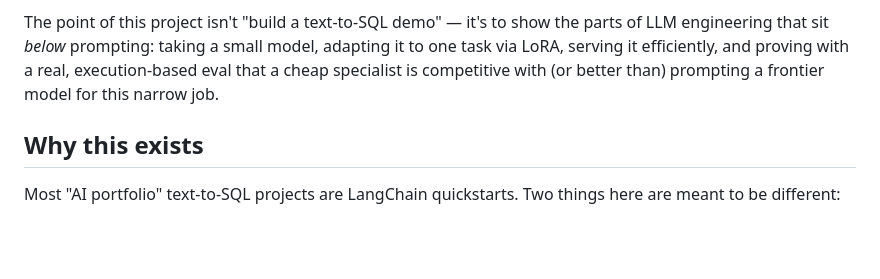
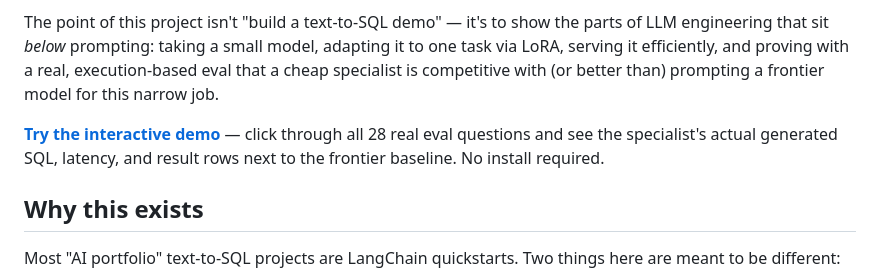
Before and after one commit to Eshanya1/sql-specialist-mcp, a Markdown page: README.md, the part around the change. Drawn GitHub-style; blank space fills up the shorter version.

Commit message:
Link the interactive demo artifact from the README
Lets anyone see the specialist in action (real generated SQL, latency,
result rows for all 28 eval questions) without installing anything.

Co-Authored-By: Claude Sonnet 5 <noreply@anthropic.com>

```diff
--- a/README.md
+++ b/README.md
@@ -11,6 +11,11 @@ parts of LLM engineering that sit *below* prompting: taking a small model,
 adapting it to one task via LoRA, serving it efficiently, and proving with a
 real, execution-based eval that a cheap specialist is competitive with (or
 better than) prompting a frontier model for this narrow job.
+
+**[Try the interactive demo](https://claude.ai/code/artifact/1509953f-d6ee-4a53-972b-60a55cf41731)**
+— click through all 28 real eval questions and see the specialist's actual
+generated SQL, latency, and result rows next to the frontier baseline. No
+install required.
 
 ## Why this exists
 
```
